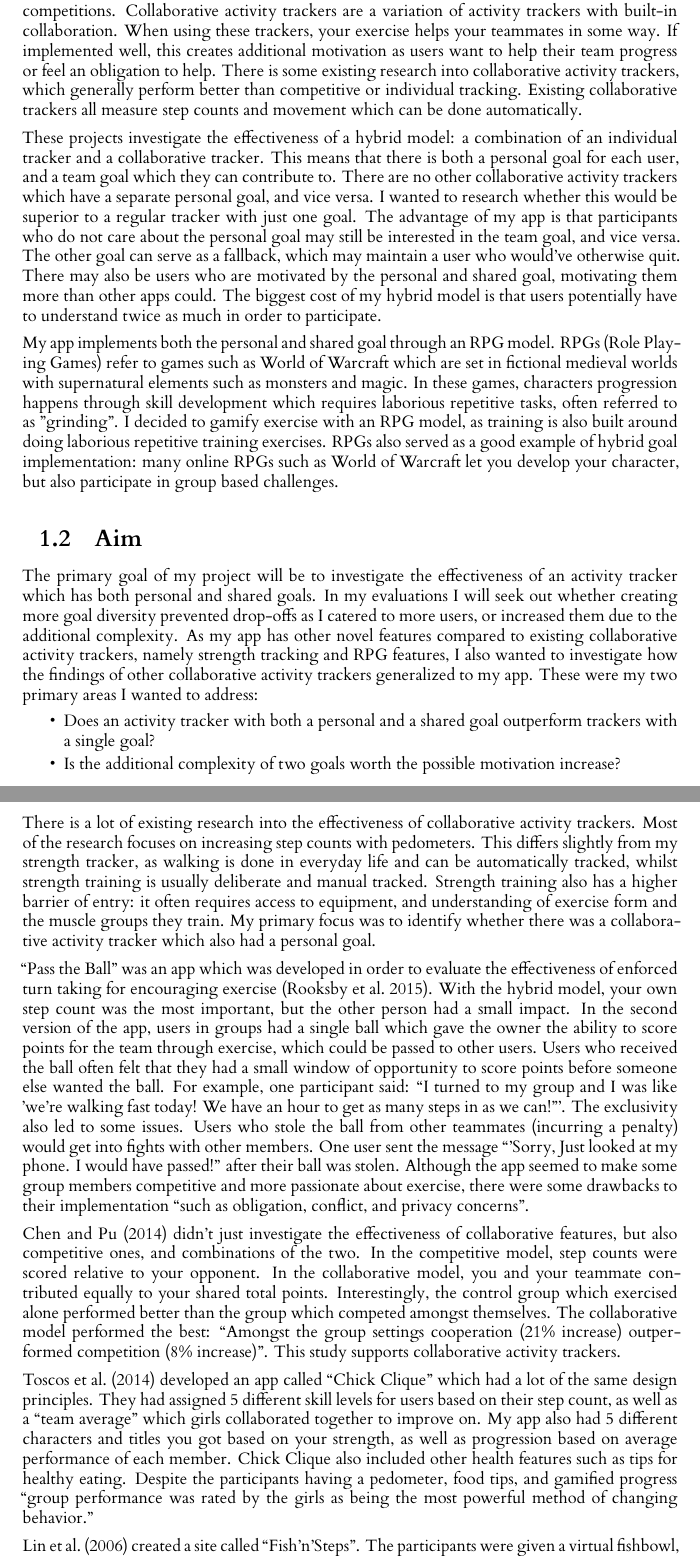
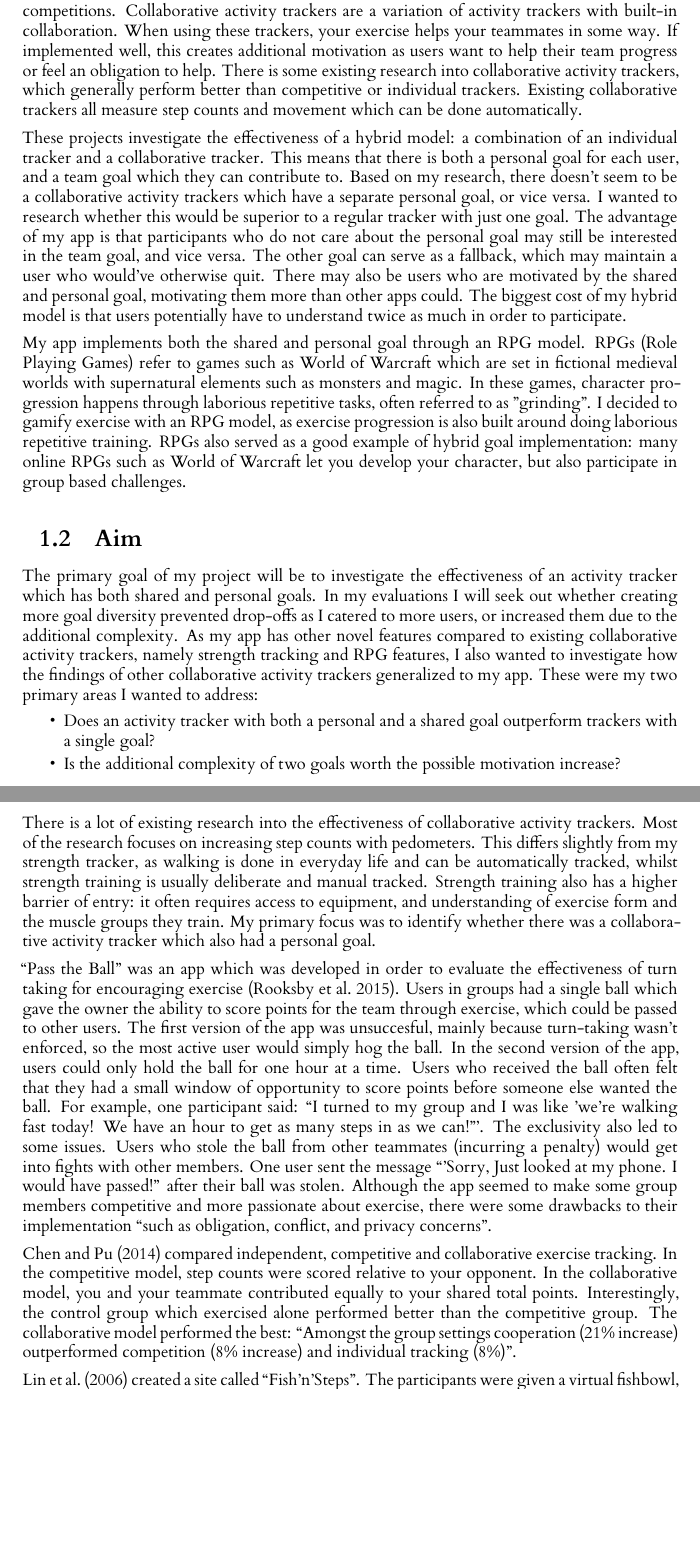
Before and after one commit to EerikSaksi/stat_buff, a LaTeX thesis (dissertation/l4proj.tex): two parts of pages 7 and 8 of 48, joined at a grey line, cut so that both start at the same text, the shorter picture padded with empty space. Compiled offline with XeLaTeX.

Commit message:
Removed cc

```diff
--- a/dissertation/l4proj.tex
+++ b/dissertation/l4proj.tex
@@ -88,11 +88,11 @@ I want like to thank my supervisor, Dr. Alistair Morrison for all his help and s
 \section{Motivation}
 %FIX step counts, same mechanisms apply
 
-Activity trackers are tools which are used to plan and log exercise. They are primarily marketed as motivators to exercise, and often contain additional features such as social feeds and competitions. Collaborative activity trackers are a variation of activity trackers with built-in collaboration. When using these trackers, your exercise helps your teammates in some way. If implemented well, this creates additional motivation as users want to help their team progress or feel an obligation to help. There is some existing research into collaborative activity trackers, which generally perform better than competitive or individual tracking. Existing collaborative trackers all measure step counts and movement which can be done automatically.
+Activity trackers are tools which are used to plan and log exercise. They are primarily marketed as motivators to exercise, and often contain additional features such as social feeds and competitions. Collaborative activity trackers are a variation of activity trackers with built-in collaboration. When using these trackers, your exercise helps your teammates in some way. If implemented well, this creates additional motivation as users want to help their team progress or feel an obligation to help. There is some existing research into collaborative activity trackers, which generally perform better than competitive or individual trackers. Existing collaborative trackers all measure step counts and movement which can be done automatically.
 
-These projects investigate the effectiveness of a hybrid model: a combination of an individual tracker and a collaborative tracker. This means that there is both a personal goal for each user, and a team goal which they can contribute to. There are no other collaborative activity trackers which have a separate personal goal, and vice versa. I wanted to research whether this would be superior to a regular tracker with just one goal. The advantage of my app is that participants who do not care about the personal goal may still be interested in the team goal, and vice versa. The other goal can serve as a fallback, which may maintain a user who would've otherwise quit. There may also be users who are motivated by the personal and shared goal, motivating them more than other apps could. The biggest cost of my hybrid model is that users potentially have to understand twice as much in order to participate.
+These projects investigate the effectiveness of a hybrid model: a combination of an individual tracker and a collaborative tracker. This means that there is both a personal goal for each user, and a team goal which they can contribute to. Based on my research, there doesn't seem to be a collaborative activity trackers which have a separate personal goal, or vice versa. I wanted to research whether this would be superior to a regular tracker with just one goal. The advantage of my app is that participants who do not care about the personal goal may still be interested in the team goal, and vice versa. The other goal can serve as a fallback, which may maintain a user who would've otherwise quit. There may also be users who are motivated by the shared and personal goal, motivating them more than other apps could. The biggest cost of my hybrid model is that users potentially have to understand twice as much in order to participate.
 
-My app implements both the personal and shared goal through an RPG model. RPGs (Role Playing Games) refer to games such as World of Warcraft which are set in fictional medieval worlds with supernatural elements such as monsters and magic. In these games, characters progression happens through skill development which requires laborious repetitive tasks, often referred to as "grinding". I decided to gamify exercise with an RPG model, as training is also built around doing laborious repetitive training exercises. RPGs also served as a good example of hybrid goal implementation: many online RPGs such as World of Warcraft let you develop your character, but also participate in group based challenges.
+My app implements both the shared and personal goal through an RPG model. RPGs (Role Playing Games) refer to games such as World of Warcraft which are set in fictional medieval worlds with supernatural elements such as monsters and magic. In these games, character progression happens through laborious repetitive tasks, often referred to as "grinding". I decided to gamify exercise with an RPG model, as exercise progression is also built around doing laborious repetitive training. RPGs also served as a good example of hybrid goal implementation: many online RPGs such as World of Warcraft let you develop your character, but also participate in group based challenges.
 
 
 %MAYBE
@@ -105,7 +105,7 @@ My app implements both the personal and shared goal through an RPG model. RPGs (
 %Social support theory: This theory argues that positive social encounters are motivating.
 
 \section{Aim}
-The primary goal of my project will be to investigate the effectiveness of an activity tracker which has both personal and shared goals. In my evaluations I will seek out whether creating more goal diversity prevented drop-offs as I catered to more users, or increased them due to the additional complexity. As my app has other novel features compared to existing collaborative activity trackers, namely strength tracking and RPG features, I also wanted to investigate how the findings of other collaborative activity trackers generalized to my app. These were my two primary areas I wanted to address:
+The primary goal of my project will be to investigate the effectiveness of an activity tracker which has both shared and personal goals. In my evaluations I will seek out whether creating more goal diversity prevented drop-offs as I catered to more users, or increased them due to the additional complexity. As my app has other novel features compared to existing collaborative activity trackers, namely strength tracking and RPG features, I also wanted to investigate how the findings of other collaborative activity trackers generalized to my app. These were my two primary areas I wanted to address:
 \begin{itemize}
   \item Does an activity tracker with both a personal and a shared goal outperform trackers with a single goal?
   \item Is the additional complexity of two goals worth the possible motivation increase?
@@ -124,11 +124,9 @@ The primary goal of my project will be to investigate the effectiveness of an ac
 \subsection{Collaborative Activity Trackers}
 There is a lot of existing research into the effectiveness of collaborative activity trackers. Most of the research focuses on increasing step counts with pedometers. This differs slightly from my strength tracker, as walking is done in everyday life and can be automatically tracked, whilst strength training is usually deliberate and manual tracked. Strength training also has a higher barrier of entry: it often requires access to equipment, and understanding of exercise form and the muscle groups they train. My primary focus was to identify whether there was a collaborative activity tracker which also had a personal goal.
 
-``Pass the Ball'' was an app which was developed in order to evaluate the effectiveness of enforced turn taking for encouraging exercise \citep{Pass_the_ball}. With the hybrid model, your own step count was the most important, but the other person had a small impact. In the second version of the app, users in groups had a single ball which gave the owner the ability to score points for the team through exercise, which could be passed to other users. Users who received the ball often felt that they had a small window of opportunity to score points before someone else wanted the ball. For example, one participant said: ``I turned to my group and I was like 'we’re walking fast today! We have an hour to get as many steps in as we can!'''. The exclusivity also led to some issues. Users who stole the ball from other teammates (incurring a penalty) would get into fights with other members. One user sent the message ``'Sorry, Just looked at my phone. I would have passed!'' after their ball was stolen. Although the app seemed to make some group members competitive and more passionate about exercise, there were some drawbacks to their implementation ``such as obligation, conflict, and privacy concerns''.
+``Pass the Ball'' was an app which was developed in order to evaluate the effectiveness of turn taking for encouraging exercise \citep{Pass_the_ball}. Users in groups had a single ball which gave the owner the ability to score points for the team through exercise, which could be passed to other users. The first version of the app was unsuccesful, mainly because turn-taking wasn't enforced, so the most active user would simply hog the ball. In the second version of the app, users could only hold the ball for one hour at a time. Users who received the ball often felt that they had a small window of opportunity to score points before someone else wanted the ball. For example, one participant said: ``I turned to my group and I was like 'we’re walking fast today! We have an hour to get as many steps in as we can!'''. The exclusivity also led to some issues. Users who stole the ball from other teammates (incurring a penalty) would get into fights with other members. One user sent the message ``'Sorry, Just looked at my phone. I would have passed!'' after their ball was stolen. Although the app seemed to make some group members competitive and more passionate about exercise, there were some drawbacks to their implementation ``such as obligation, conflict, and privacy concerns''.
 
-\citet{HealthyTogether} didn't just investigate the effectiveness of collaborative features, but also competitive ones, and combinations of the two. In the competitive model, step counts were scored relative to your opponent. In the collaborative model, you and your teammate contributed equally to your shared total points. Interestingly, the control group which exercised alone performed better than the group which competed amongst themselves. The collaborative model performed the best: ``Amongst the group settings cooperation (21\% increase) outperformed competition (8\% increase)''. This study supports collaborative activity trackers.
-
-\citet{ChickClique} developed an app called ``Chick Clique'' which had a lot of the same design principles. They had assigned 5 different skill levels for users based on their step count, as well as a ``team average'' which girls collaborated together to improve on. My app also had 5 different characters and titles you got based on your strength, as well as progression based on average performance of each member. Chick Clique also included other health features such as tips for healthy eating. Despite the participants having a pedometer, food tips, and gamified progress ``group performance was rated by the girls as being the most powerful method of changing behavior.''
+\citet{HealthyTogether} compared independent, competitive and collaborative exercise tracking. In the competitive model, step counts were scored relative to your opponent. In the collaborative model, you and your teammate contributed equally to your shared total points. Interestingly, the control group which exercised alone performed better than the competitive group. The collaborative model performed the best: ``Amongst the group settings cooperation (21\% increase) outperformed competition (8\% increase) and individual tracking (8\%)''.
 
 \citet{Fish'n'Steps} created a site called ``Fish'n'Steps''. The participants were given a virtual fishbowl, where the number of fish, their mood and their growth were influenced by the number of steps that they took. There was a version of the game which served as the control group where participants were given their own fishbowl, and thus did not collaborate or compete. The fishbowl which contained other fish was used to study the impact of collaboration/competition. The step counts of each user influenced the shared fishbowl: ``each 'insufficient' day for any team member resulted in the tanks water getting darker, as well as the gradual removal of the fish-tank’s decorations''. There was also out-group competition through leaderboards for the best performing teams. Much like my app, this site employed visual rewards. You got better looking characters as you got stronger, whilst this site grew your fish with more steps. I implemented shared visual rewards: you got to see the enemy update and it's health reduce as your team worked out, whilst this site varied the state of your fishbowl. This site also implemented anonymous teams, and also found that ``anonymous team cooperation did not produce significant results''.  The game led to good behavioural changes, but participants lost interest ``Although the initial fascination with the game subsided after the first couple of weeks, it nonetheless generated sustainable change in behavior and made continuing the game unnecessary.''
 
```
Also changed, not shown: dissertation/l4proj.bib (+0 -8 lines), dissertation/l4proj.tex (6 more changed lines).
